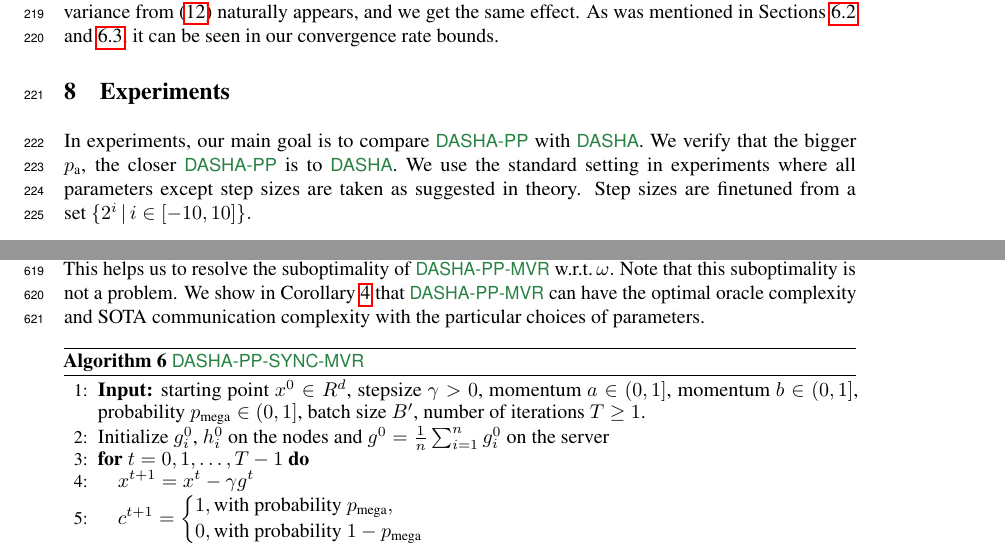
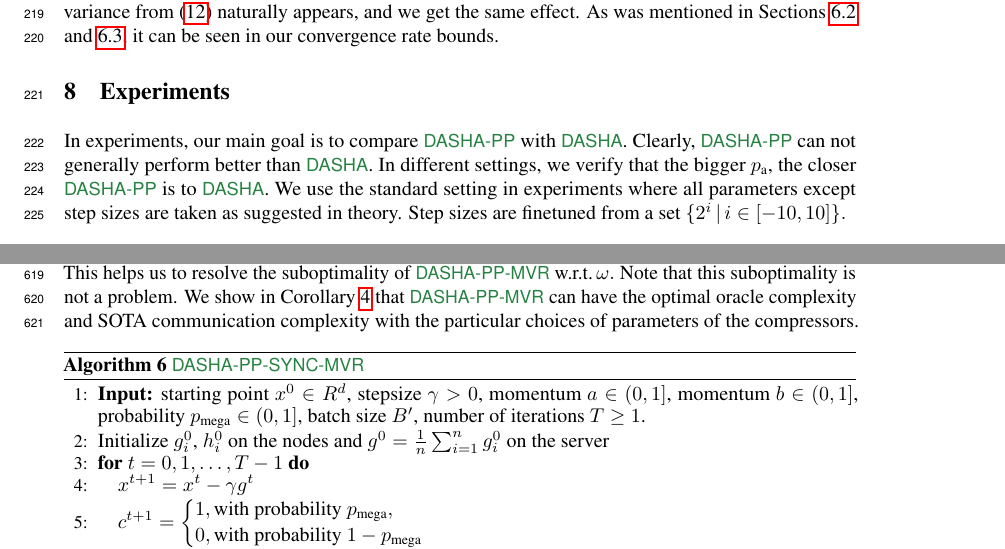
Before and after one commit to k3nfalt/dasha-partial-participation, a LaTeX paper (neurips_2022.tex): two parts of pages 9 and 60 of 77, joined at a grey line, cut so that both start at the same text. Compiled offline with pdfLaTeX.

Commit message:
Minor fixes

```diff
--- a/neurips_2022.tex
+++ b/neurips_2022.tex
@@ -466,8 +466,8 @@ Let us assume that $s \leq \nicefrac{n}{2}.$ Note that \eqref{eq:partial_partici
 
 \section{Experiments}
 
-In experiments, our main goal is to compare \algname{\algorithmname} with \algname{DASHA}.
-We verify that the bigger $\probavailable$, the closer \algname{\algorithmname} is to \algname{DASHA}.
+In experiments, our main goal is to compare \algname{\algorithmname} with \algname{DASHA}. Clearly, \algname{\algorithmname} can not generally perform better than \algname{DASHA}.
+In different settings, we verify that the bigger $\probavailable$, the closer \algname{\algorithmname} is to \algname{DASHA}.
 % We verify that the convergence rates of \algname{\algorithmname} no worse than times $\nicefrac{1}{\probavailable}$.
 We use the standard setting in experiments where all parameters except step sizes are taken as suggested in theory. Step sizes are finetuned from a set~$\{2^{i}\,|\,i \in [-10, 10]\}.$
 
@@ -2075,7 +2075,7 @@ Under Polyak-\L ojasiewicz condition, a (random) point $\widehat{x}$ is $\vareps
   % In this section, we provide a description of \algname{\algorithmname-SYNC-MVR} (see Algorithm~\ref{alg:main_algorithm_mvr_sync}). This algorithm is closely related to \algname{\algorithmname-MVR} (Algorithm~\ref{alg:main_algorithm}), but \algname{\algorithmname-SYNC-MVR} synchronizes all nodes with some probability $p$. This synchronization procedure enabled us to fix the convergence rate suboptimality of \algname{\algorithmname-MVR} w.r.t.\,$\omega$.
 
    By analogy to \citep{tyurin2022dasha}, we provide a ``synchronized'' version of the algorithm. With a small probability, participating nodes calculate and send a mega batch without compression. This helps us to resolve the suboptimality of \algname{\algorithmname-MVR} w.r.t.\,$\omega.$ Note that this suboptimality is not a problem.
-   We show in Corollary~\ref{cor:stochastic:randk} that \algname{\algorithmname-MVR} can have the optimal oracle complexity and SOTA communication complexity with the particular choices of parameters.
+   We show in Corollary~\ref{cor:stochastic:randk} that \algname{\algorithmname-MVR} can have the optimal oracle complexity and SOTA communication complexity with the particular choices of parameters of the compressors.
   %  We show in Corollary~\ref{cor:stochastic:randk} that with the particular choices of parameters can have the optimal oracle and SOTA communication complexity.
 
   \begin{algorithm}[h]
```
Also changed, not shown: neurips_2022.tex (4 more changed lines).
